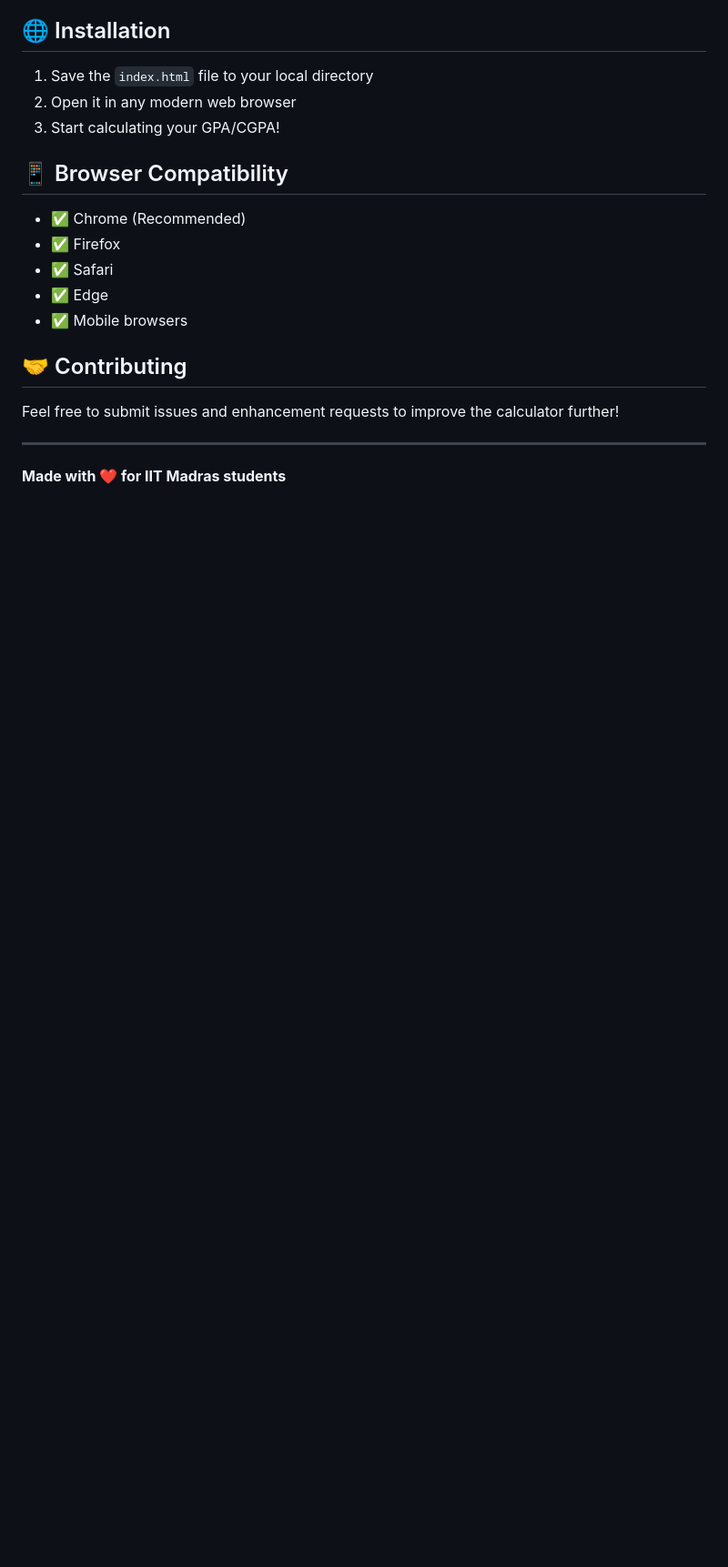
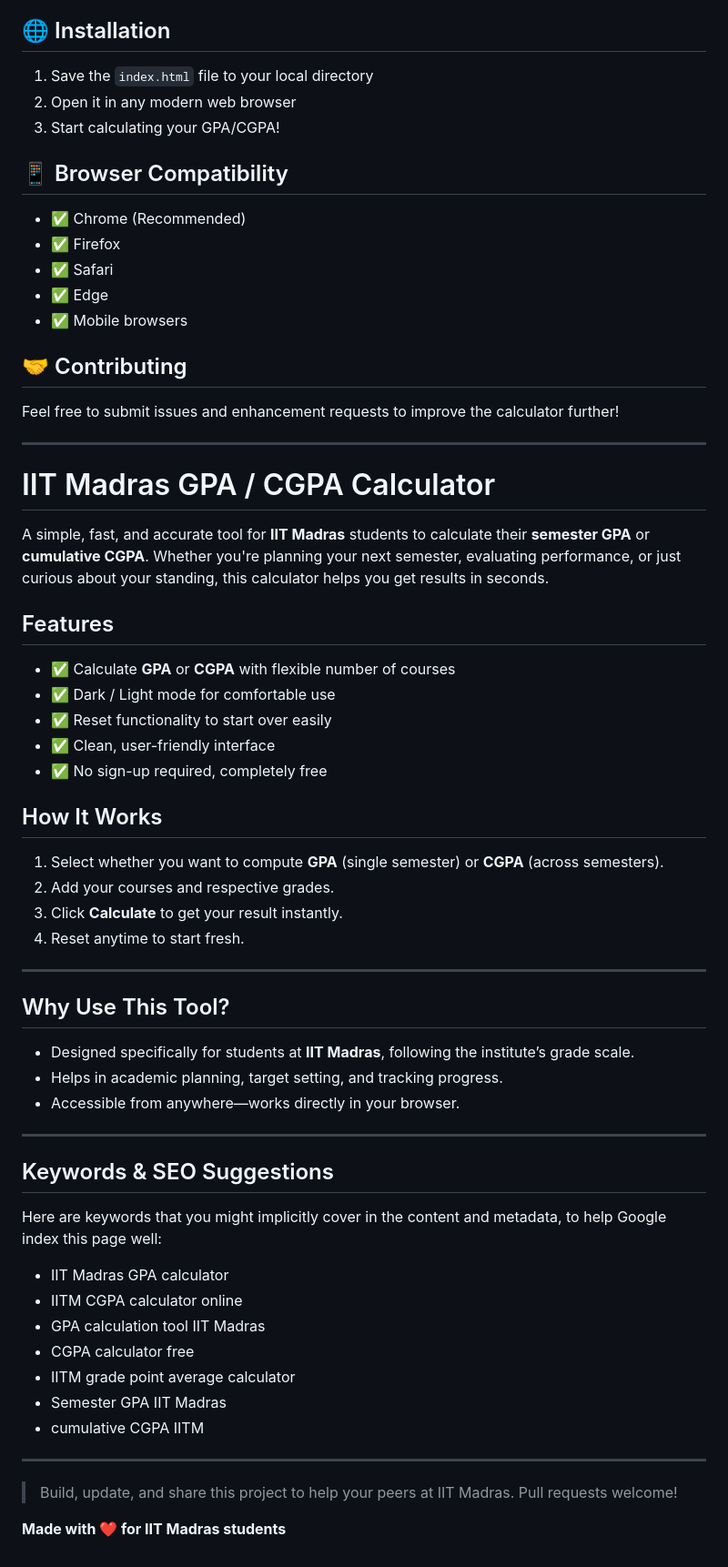
Before and after one commit to devlop-suraj/iit-madras-cgpa, a Markdown page: README.md, the part around the change. Shown at 91% size. Rendered like a GitHub page; blank space fills up the shorter version.

Commit message:
Enhance README with GPA/CGPA Calculator detail
Added a detailed description of the IIT Madras GPA/CGPA Calculator, including features, usage instructions, and SEO keywords.

```diff
--- a/README.md
+++ b/README.md
@@ -78,4 +78,46 @@ Feel free to submit issues and enhancement requests to improve the calculator fu
 
 ---
 
+# IIT Madras GPA / CGPA Calculator
+
+A simple, fast, and accurate tool for **IIT Madras** students to calculate their **semester GPA** or **cumulative CGPA**. Whether you're planning your next semester, evaluating performance, or just curious about your standing, this calculator helps you get results in seconds.
+
+## Features
+- ✅ Calculate **GPA** or **CGPA** with flexible number of courses
+- ✅ Dark / Light mode for comfortable use
+- ✅ Reset functionality to start over easily
+- ✅ Clean, user-friendly interface
+- ✅ No sign-up required, completely free
+
+## How It Works
+1. Select whether you want to compute **GPA** (single semester) or **CGPA** (across semesters).
+2. Add your courses and respective grades.
+3. Click **Calculate** to get your result instantly.
+4. Reset anytime to start fresh.
+
+---
+
+## Why Use This Tool?
+
+- Designed specifically for students at **IIT Madras**, following the institute’s grade scale.
+- Helps in academic planning, target setting, and tracking progress.
+- Accessible from anywhere—works directly in your browser.
+
+---
+
+## Keywords & SEO Suggestions
+Here are keywords that you might implicitly cover in the content and metadata, to help Google index this page well:
+
+- IIT Madras GPA calculator
+- IITM CGPA calculator online
+- GPA calculation tool IIT Madras
+- CGPA calculator free
+- IITM grade point average calculator
+- Semester GPA IIT Madras
+- cumulative CGPA IITM
+
+---
+
+> Build, update, and share this project to help your peers at IIT Madras. Pull requests welcome!
+
 **Made with ❤️ for IIT Madras students**
```
